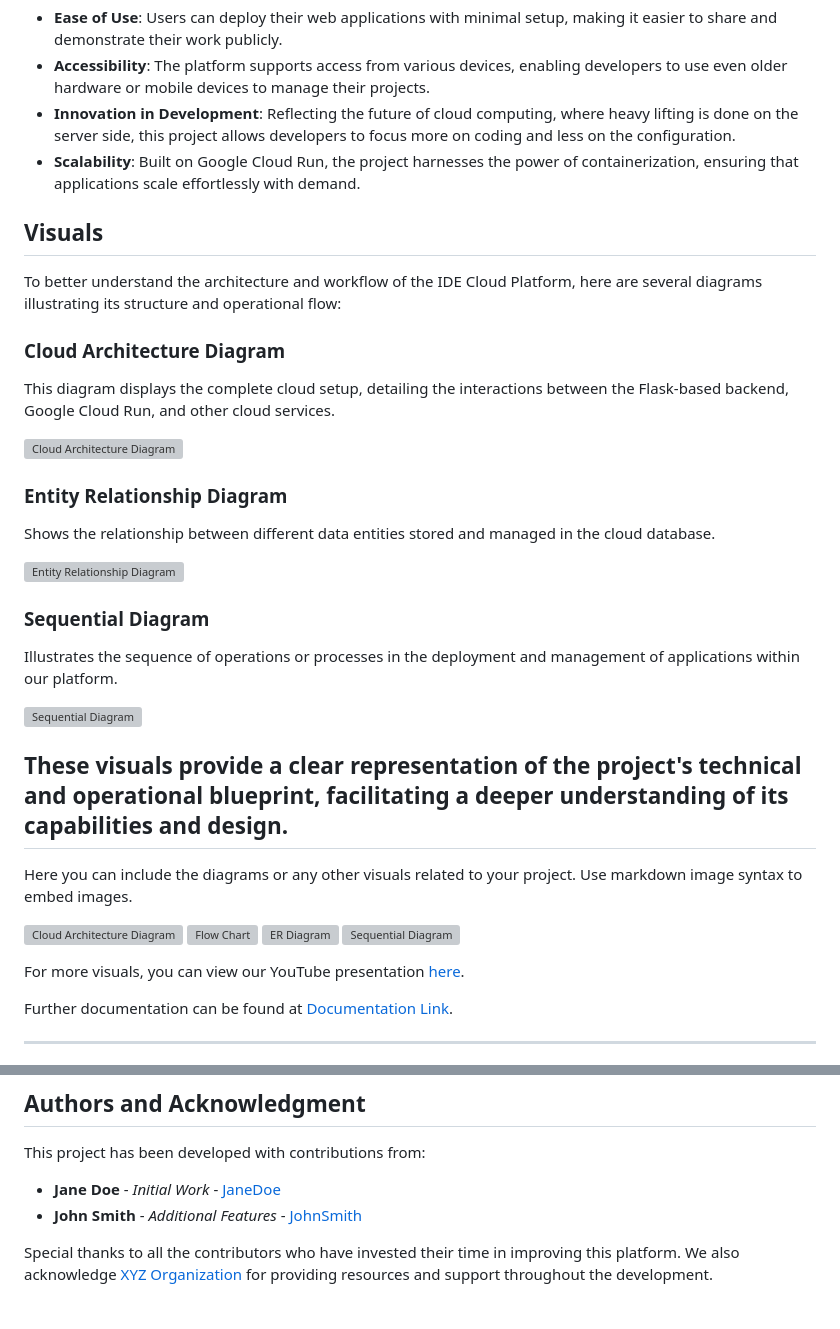
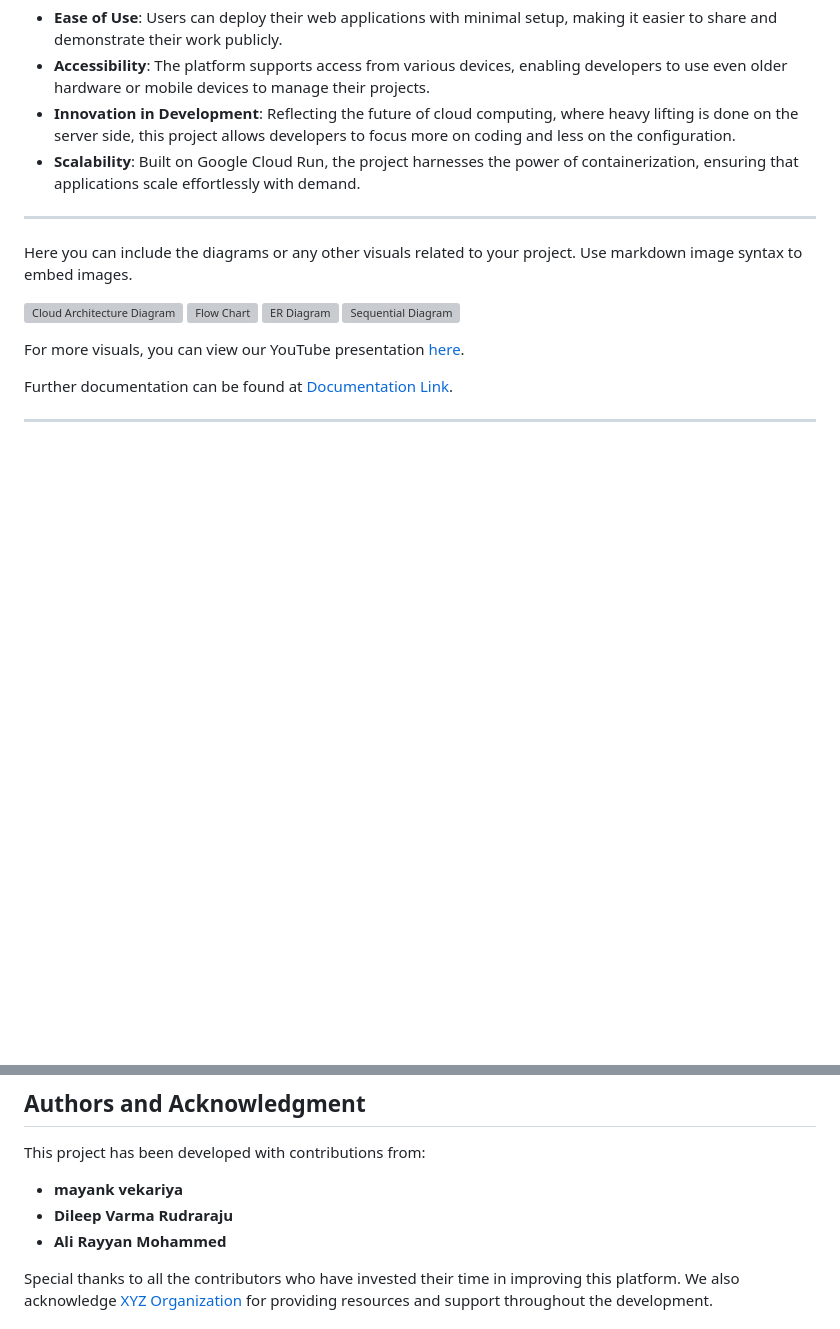
Before and after one commit to mayank-vekariya/my-ide-cloud, a Markdown page: README.md, 2 parts joined by grey strips. GitHub-like rendering; blank space fills up the shorter version; grey boxes are pictures that could not be loaded.

```diff
--- a/README.md
+++ b/README.md
@@ -10,27 +10,6 @@ The IDE Cloud Platform is designed to lower the barriers traditionally associate
 - **Accessibility**: The platform supports access from various devices, enabling developers to use even older hardware or mobile devices to manage their projects.
 - **Innovation in Development**: Reflecting the future of cloud computing, where heavy lifting is done on the server side, this project allows developers to focus more on coding and less on the configuration.
 - **Scalability**: Built on Google Cloud Run, the project harnesses the power of containerization, ensuring that applications scale effortlessly with demand.
-
-## Visuals
-
-To better understand the architecture and workflow of the IDE Cloud Platform, here are several diagrams illustrating its structure and operational flow:
-
-### Cloud Architecture Diagram
-This diagram displays the complete cloud setup, detailing the interactions between the Flask-based backend, Google Cloud Run, and other cloud services.
-
-![Cloud Architecture Diagram](URL_TO_CLOUD_ARCHITECTURE_DIAGRAM)
-
-### Entity Relationship Diagram
-Shows the relationship between different data entities stored and managed in the cloud database.
-
-![Entity Relationship Diagram](URL_TO_ER_DIAGRAM)
-
-### Sequential Diagram
-Illustrates the sequence of operations or processes in the deployment and management of applications within our platform.
-
-![Sequential Diagram](URL_TO_SEQUENTIAL_DIAGRAM)
-
-These visuals provide a clear representation of the project's technical and operational blueprint, facilitating a deeper understanding of its capabilities and design.
 ----------
 Here you can include the diagrams or any other visuals related to your project. Use markdown image syntax to embed images.
 
@@ -101,8 +80,9 @@ Please refer to our [Contribution Guidelines](URL_TO_CONTRIBUTION_GUIDELINES) fo
 
 This project has been developed with contributions from:
 
-- **Jane Doe** - _Initial Work_ - [JaneDoe](https://github.com/JaneDoe)
-- **John Smith** - _Additional Features_ - [JohnSmith](https://github.com/JohnSmith)
+- **mayank vekariya**
+- **Dileep Varma Rudraraju**
+- **Ali Rayyan Mohammed**
 
 Special thanks to all the contributors who have invested their time in improving this platform. We also acknowledge [XYZ Organization](URL_TO_ORGANIZATION) for providing resources and support throughout the development.
 
```
